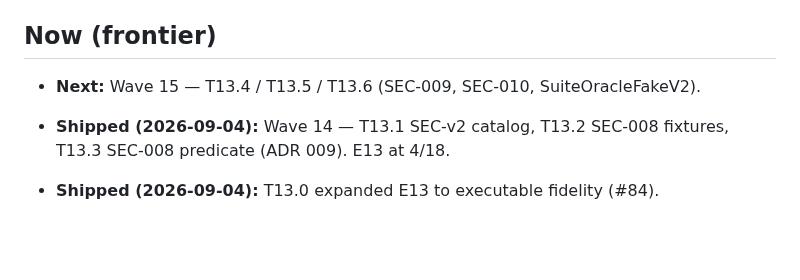
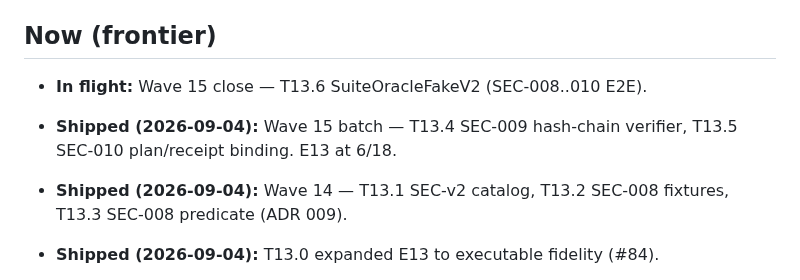
Before and after one commit to agentgavel/agentgavel, a Markdown page: docs/roadmap.md, the part around the change. Rendered like a GitHub page; blank space fills up the shorter version.

Commit message:
docs(plan): mark T13.4 and T13.5 done; E13 6/18

```diff
--- a/docs/roadmap.md
+++ b/docs/roadmap.md
@@ -5,10 +5,13 @@ Living progress story for AgentGavel (RFC 0001). Detailed tasks live in
 
 ## Now (frontier)
 
-- **Next:** Wave 15 — T13.4 / T13.5 / T13.6 (SEC-009, SEC-010, SuiteOracleFakeV2).
+- **In flight:** Wave 15 close — T13.6 SuiteOracleFakeV2 (SEC-008..010 E2E).
+
+- **Shipped (2026-09-04):** Wave 15 batch — T13.4 SEC-009 hash-chain verifier,
+  T13.5 SEC-010 plan/receipt binding. E13 at 6/18.
 
 - **Shipped (2026-09-04):** Wave 14 — T13.1 SEC-v2 catalog, T13.2 SEC-008
-  fixtures, T13.3 SEC-008 predicate (ADR 009). E13 at 4/18.
+  fixtures, T13.3 SEC-008 predicate (ADR 009).
 
 - **Shipped (2026-09-04):** T13.0 expanded E13 to executable fidelity (#84).
 
```
Also changed, not shown: docs/plan.md (+1 -1 lines), docs/plans/E13-v02-expansion.md (+2 -2 lines).
